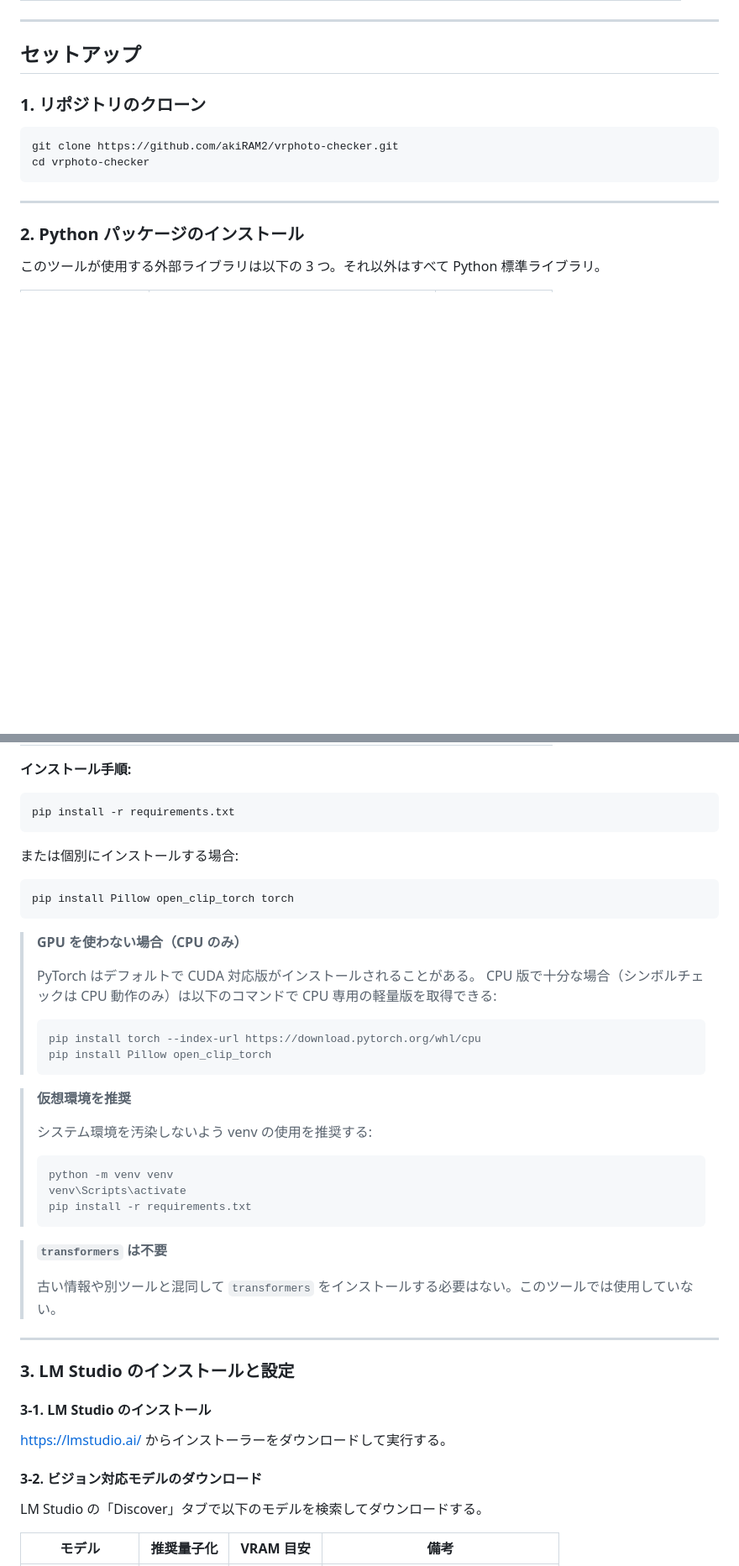
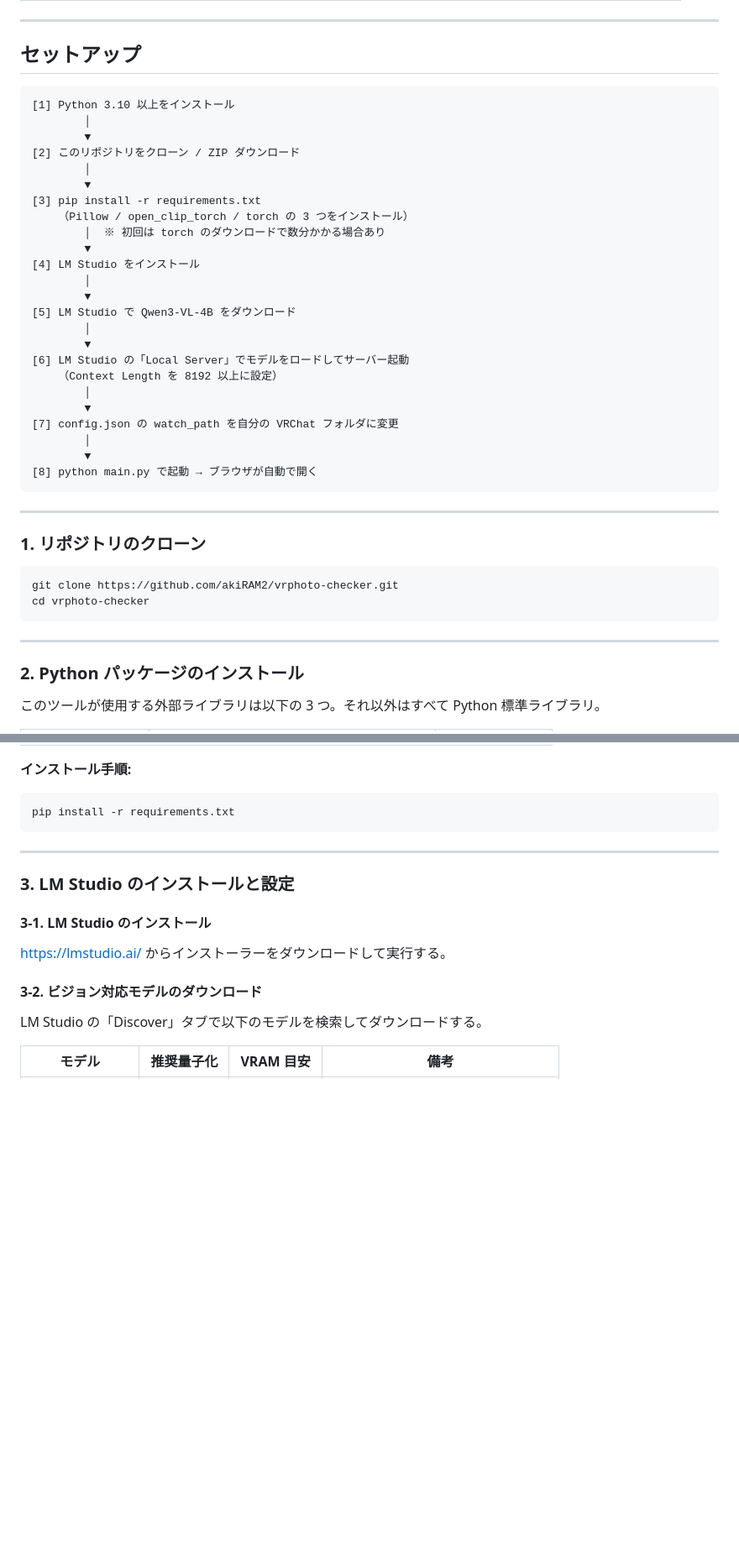
Before and after one commit to akiRAM2/vrphoto-checker-public, a Markdown page: README.md, 2 parts joined by grey strips. Shown at 84% size. GitHub-like rendering; blank space fills up the shorter version.

````diff
--- a/README.md
+++ b/README.md
@@ -33,6 +33,35 @@ VRChat のスクリーンショットフォルダを監視し、ローカル AI
 
 ## セットアップ
 
+```
+[1] Python 3.10 以上をインストール
+        │
+        ▼
+[2] このリポジトリをクローン / ZIP ダウンロード
+        │
+        ▼
+[3] pip install -r requirements.txt
+    （Pillow / open_clip_torch / torch の 3 つをインストール）
+        │  ※ 初回は torch のダウンロードで数分かかる場合あり
+        ▼
+[4] LM Studio をインストール
+        │
+        ▼
+[5] LM Studio で Qwen3-VL-4B をダウンロード
+        │
+        ▼
+[6] LM Studio の「Local Server」でモデルをロードしてサーバー起動
+    （Context Length を 8192 以上に設定）
+        │
+        ▼
+[7] config.json の watch_path を自分の VRChat フォルダに変更
+        │
+        ▼
+[8] python main.py で起動 → ブラウザが自動で開く
+```
+
+---
+
 ### 1. リポジトリのクローン
 
 ```bash
@@ -57,36 +86,6 @@ cd vrphoto-checker
 ```bash
 pip install -r requirements.txt
 ```
-
-または個別にインストールする場合:
-
-```bash
-pip install Pillow open_clip_torch torch
-```
-
-> **GPU を使わない場合（CPU のみ）**
->
-> PyTorch はデフォルトで CUDA 対応版がインストールされることがある。
-> CPU 版で十分な場合（シンボルチェックは CPU 動作のみ）は以下のコマンドで CPU 専用の軽量版を取得できる:
->
-> ```bash
-> pip install torch --index-url https://download.pytorch.org/whl/cpu
-> pip install Pillow open_clip_torch
-> ```
-
-> **仮想環境を推奨**
->
-> システム環境を汚染しないよう venv の使用を推奨する:
->
-> ```bash
-> python -m venv venv
-> venv\Scripts\activate
-> pip install -r requirements.txt
-> ```
-
-> **`transformers` は不要**
->
-> 古い情報や別ツールと混同して `transformers` をインストールする必要はない。このツールでは使用していない。
 
 ---
 
````
Also changed, not shown: other parts of README.md (+52 -1 lines).
